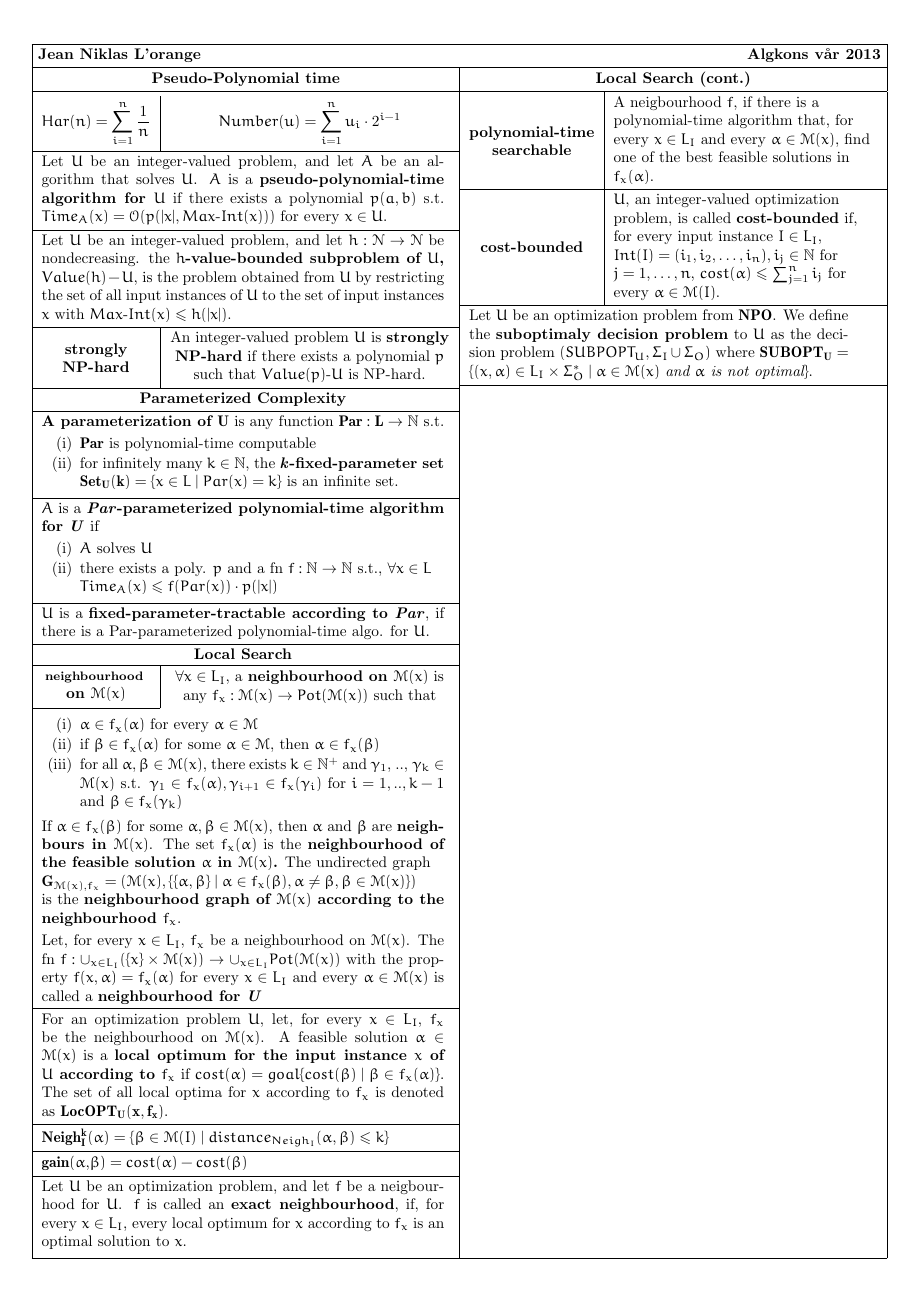
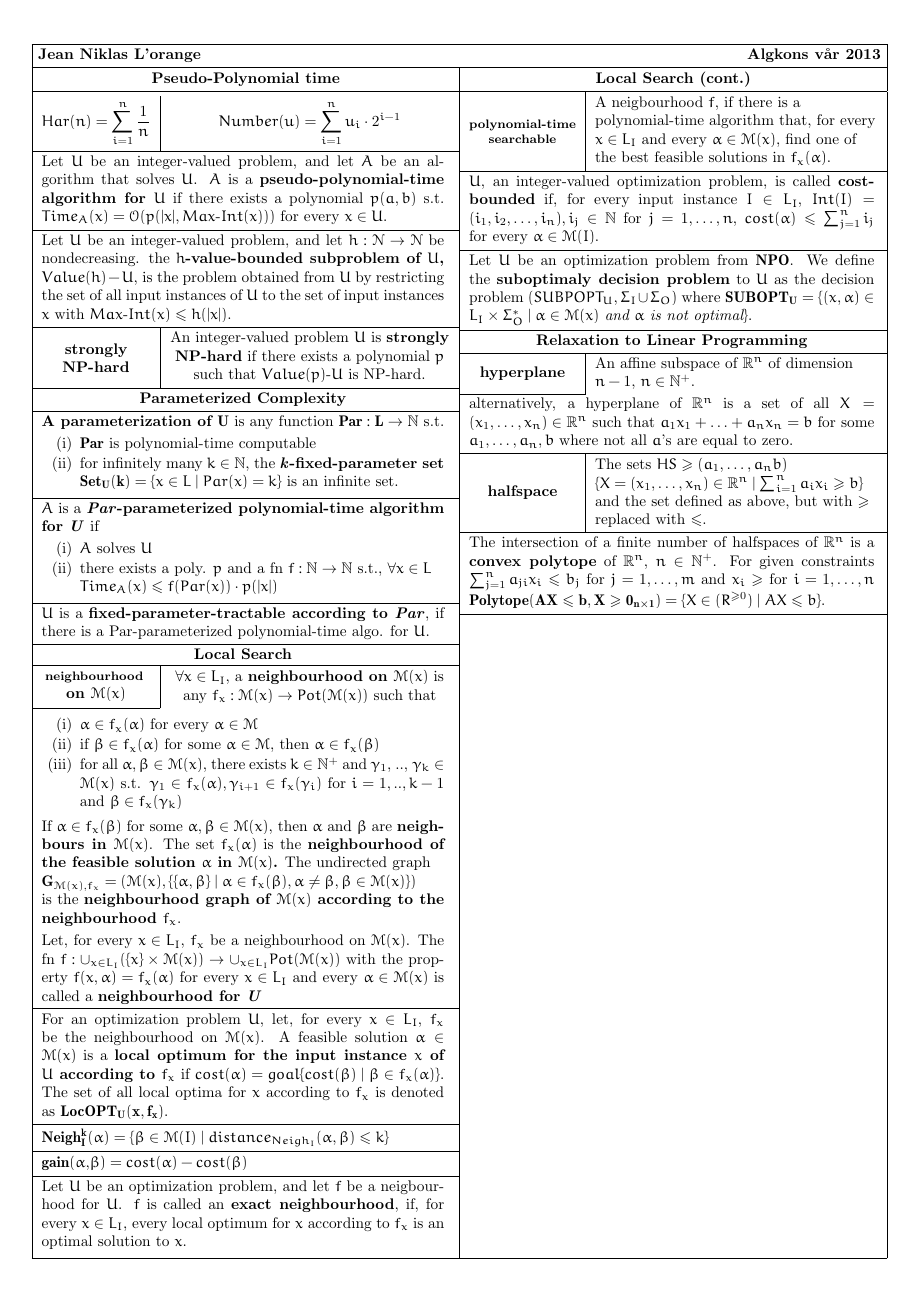
Before and after one commit to hyPiRion/TDT4125-cheatsheet, a LaTeX document (main.tex, which reads local-search.tex): page 2 of 2. Compiled offline with pdfLaTeX.

Commit message:
Begin on relaxation to linear programming.

```diff
--- a/local-search.tex
+++ b/local-search.tex
@@ -1,18 +1,34 @@
 \setlength{\tabcolsep}{6pt}
 \vspace{-8mm}
 \begin{tabu} to \linewidth {X[-2.5, c, m] | X[l,m]}
-  \textbf{polynomial-time \newline searchable} & A neigbourhood $f$, if there is
+  \bf \footnotesize polynomial-time \newline searchable & A neigbourhood $f$, if there is
   a polynomial-time algorithm that, for every $x \in L_I$ and every $\alpha \in
   \M(x)$, find one of the best feasible solutions in $f_x(\alpha)$. \\ \hline
-  \textbf{cost-bounded} & $U$, an integer-valued optimization problem, is called
+  \onecol{%
+  $U$, an integer-valued optimization problem, is called
   {\bf cost-bounded} if, for every input instance $I \in L_I$, $Int(I) =
   (i_1, i_2, \ldots, i_n), i_j \in \N$ for $j = 1, \ldots, n$,
-  $cost(\alpha) \leq \sum^n_{j=1}i_j$ for every $\alpha \in \M(I)$.
-  \\ \hline
+  $cost(\alpha) \leq \sum^n_{j=1}i_j$ for every $\alpha \in \M(I)$.} \\ \hline
   \onecol{%
   Let $U$ be an optimization problem from $\mathbf{NPO}$. We define the
   {\bf suboptimaly decision problem} to $U$ as the decision problem $(SUBPOPT_U,
   \Sigma_I \cup \Sigma_O)$ where $\mathbf{SUBOPT_U} = \{(x, \alpha) \in L_I
   \times \Sigma_O^* \mid \alpha \in \M(x)$ {\em and $\alpha$ is not
     optimal}$\}$.} \\ \hline
+  \onecol{\bf \centering Relaxation to Linear Programming} \\ \hline
+  \bf hyperplane & An affine subspace of $\R^n$ of dimension
+  $n - 1$, $n \in \N^+$. \\ \cline{1-1}
+  \onecol{%
+  alternatively, a hyperplane of $\R^n$ is a set of all $X = (x_1,
+  \ldots, x_n) \in \R^n$ such that $a_1x_1 + \ldots + a_nx_n = b$ for some $a_1,
+  \ldots, a_n, b$ where not all $a$'s are equal to zero.}\\ \hline
+  \bf halfspace & The sets $HS \geq (a_1, \ldots, a_n b)$ $\{X = (x_1, \ldots,
+  x_n) \in \R^n \mid \sum_{i=1}^na_ix_i \geq b\}$ and the set defined as above,
+  but with $\geq$ replaced with $\leq$. \\ \hline
+  \onecol{%
+  The intersection of a finite number of halfspaces of $\R^n$ is a {\bf convex
+    polytope} of $\R^n$, $n \in \N^+$. For given constraints
+  $\sum_{j=1}^na_{ji}x_i \leq b_j$ for $j = 1, \ldots, m$ and $x_i \geq$ for
+  $i = 1, \ldots, n$ $\mathbf{Polytope(AX \leq b, X \geq 0_{n\times1})} = \{X
+    \in (R^{\geq 0}) \mid AX \leq b\}$.} \\ \hline
 \end{tabu}
--- a/main.tex
+++ b/main.tex
@@ -9,6 +9,7 @@
 
 \newcommand{\M}{\mathcal{M}}
 \newcommand{\N}{\mathbb{N}}
+\newcommand{\R}{\mathbb{R}}
 
 \newcommand{\norm}[1]{\textnormal{#1}}
 \newcommand{\onecol}{%
```
